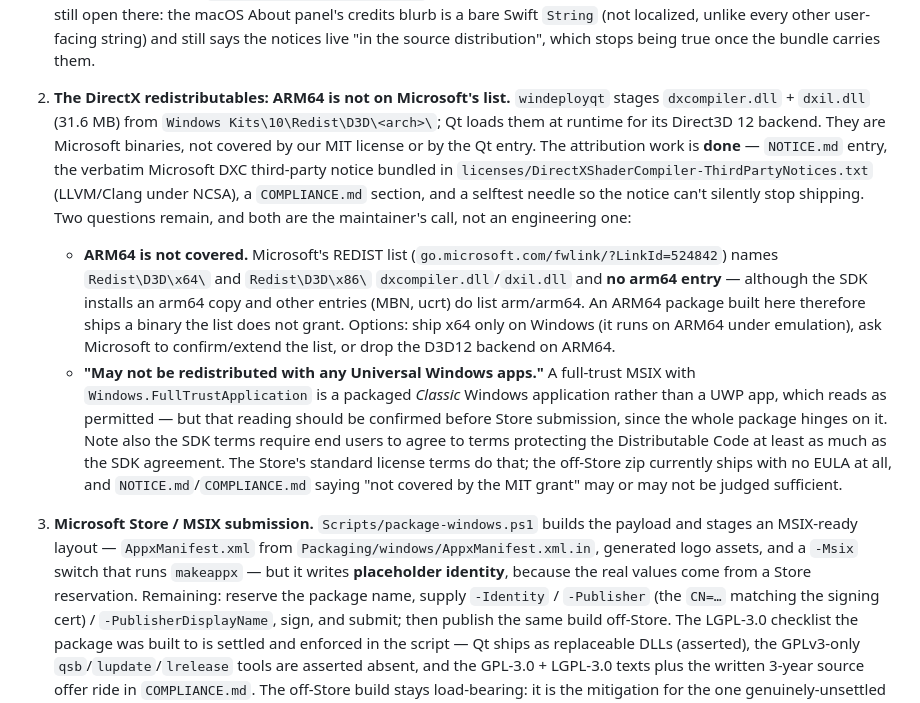
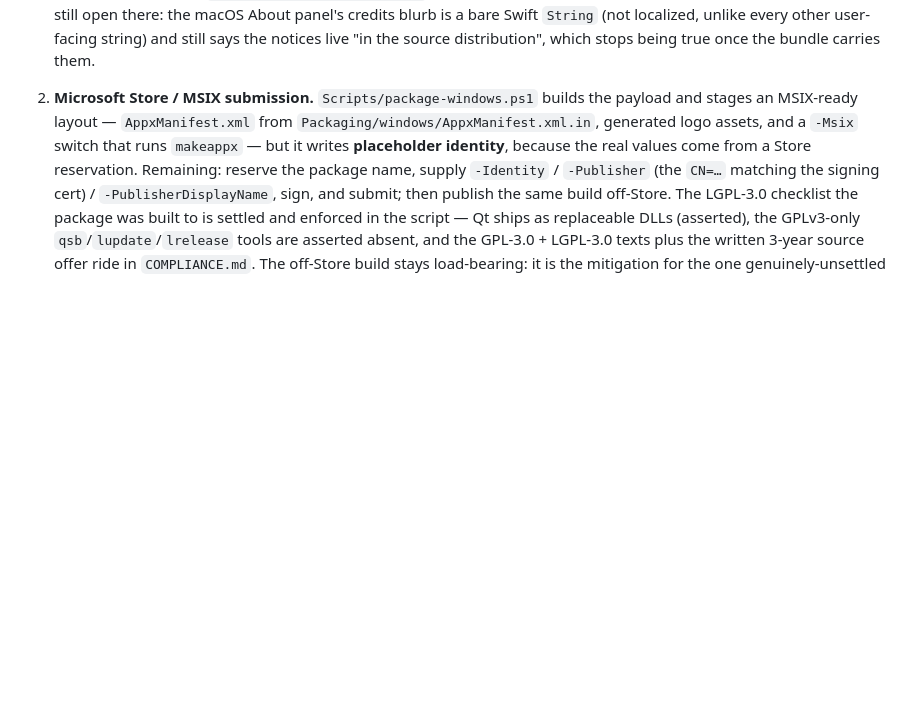
Before and after one commit to ethannicholas/hyperfocal, a Markdown page: ROADMAP.md, the part around the change. Drawn GitHub-style; blank space fills up the shorter version.

Commit message:
DirectX redistributables: ship them as covered, by decision
The previous commit left two questions open about dxcompiler.dll and dxil.dll
and parked them as blockers. That was the wrong weight to give them, and the
maintainer has decided: we ship as though the Windows SDK Distributable Code
terms cover our situation.

The reasoning, recorded so a later session does not reopen it:

- **arm64 missing from the REDIST list is read as an oversight.** The list
  enumerates Redist\D3D\x64\ and \x86\ dxcompiler.dll + dxil.dll and no arm64,
  while the SDK itself installs an arm64 copy in the same Redist\D3D tree and
  other sections of the same list (MBN, ucrt) do enumerate arm/arm64. Microsoft
  ships the file in the directory whose whole purpose is redistribution; the
  omission is a gap in the list, not a withheld grant.
- **A full-trust MSIX is a Classic Windows application**, not a Universal
  Windows app, so the "may not be redistributed with any Universal Windows apps"
  restriction is read as not applying to Desktop Bridge packaging.
- The realistic downside is bounded: these are redistributables, shipped
  unmodified with notices intact, by a small open-source project. The worst
  plausible outcome is correspondence, not liability.

Nothing about the attribution changes — that work stands on its merits and is
what actually matters: the NOTICE.md entry, the verbatim Microsoft DXC
third-party notice (LLVM/Clang under NCSA) bundled in licenses/, the
COMPLIANCE.md section, and the selftest needle that keeps the notice shipping.
No code or package content changes here; this only closes the ROADMAP residual.

Co-Authored-By: Claude Opus 5 (1M context) <noreply@anthropic.com>

```diff
--- a/ROADMAP.md
+++ b/ROADMAP.md
@@ -301,36 +301,7 @@ checklist. Residuals before shipping paid builds (each independently landable):
    every other user-facing string) and still says the notices live "in the
    source distribution", which stops being true once the bundle carries them.
 
-2. **The DirectX redistributables: ARM64 is not on Microsoft's list.**
-   `windeployqt` stages `dxcompiler.dll` + `dxil.dll` (31.6 MB) from
-   `Windows Kits\10\Redist\D3D\<arch>\`; Qt loads them at runtime for its
-   Direct3D 12 backend. They are Microsoft binaries, not covered by our MIT
-   license or by the Qt entry. The attribution work is **done** — `NOTICE.md`
-   entry, the verbatim Microsoft DXC third-party notice bundled in
-   `licenses/DirectXShaderCompiler-ThirdPartyNotices.txt` (LLVM/Clang under
-   NCSA), a `COMPLIANCE.md` section, and a selftest needle so the notice can't
-   silently stop shipping. Two questions remain, and both are the maintainer's
-   call, not an engineering one:
-   - **ARM64 is not covered.** Microsoft's REDIST list
-     (`go.microsoft.com/fwlink/?LinkId=524842`) names `Redist\D3D\x64\` and
-     `Redist\D3D\x86\` `dxcompiler.dll`/`dxil.dll` and **no arm64 entry** —
-     although the SDK installs an arm64 copy and other entries (MBN, ucrt) do
-     list arm/arm64. An ARM64 package built here therefore ships a binary the
-     list does not grant. Options: ship x64 only on Windows (it runs on ARM64
-     under emulation), ask Microsoft to confirm/extend the list, or drop the
-     D3D12 backend on ARM64.
-   - **"May not be redistributed with any Universal Windows apps."** A
-     full-trust MSIX with `Windows.FullTrustApplication` is a packaged *Classic*
-     Windows application rather than a UWP app, which reads as permitted — but
-     that reading should be confirmed before Store submission, since the whole
-     package hinges on it.
-   Note also the SDK terms require end users to agree to terms protecting the
-   Distributable Code at least as much as the SDK agreement. The Store's
-   standard license terms do that; the off-Store zip currently ships with no
-   EULA at all, and `NOTICE.md`/`COMPLIANCE.md` saying "not covered by the MIT
-   grant" may or may not be judged sufficient.
-
-3. **Microsoft Store / MSIX submission.** `Scripts/package-windows.ps1` builds
+2. **Microsoft Store / MSIX submission.** `Scripts/package-windows.ps1` builds
    the payload and stages an MSIX-ready layout — `AppxManifest.xml` from
    `Packaging/windows/AppxManifest.xml.in`, generated logo assets, and a `-Msix`
    switch that runs `makeappx` — but it writes **placeholder identity**, because
```
